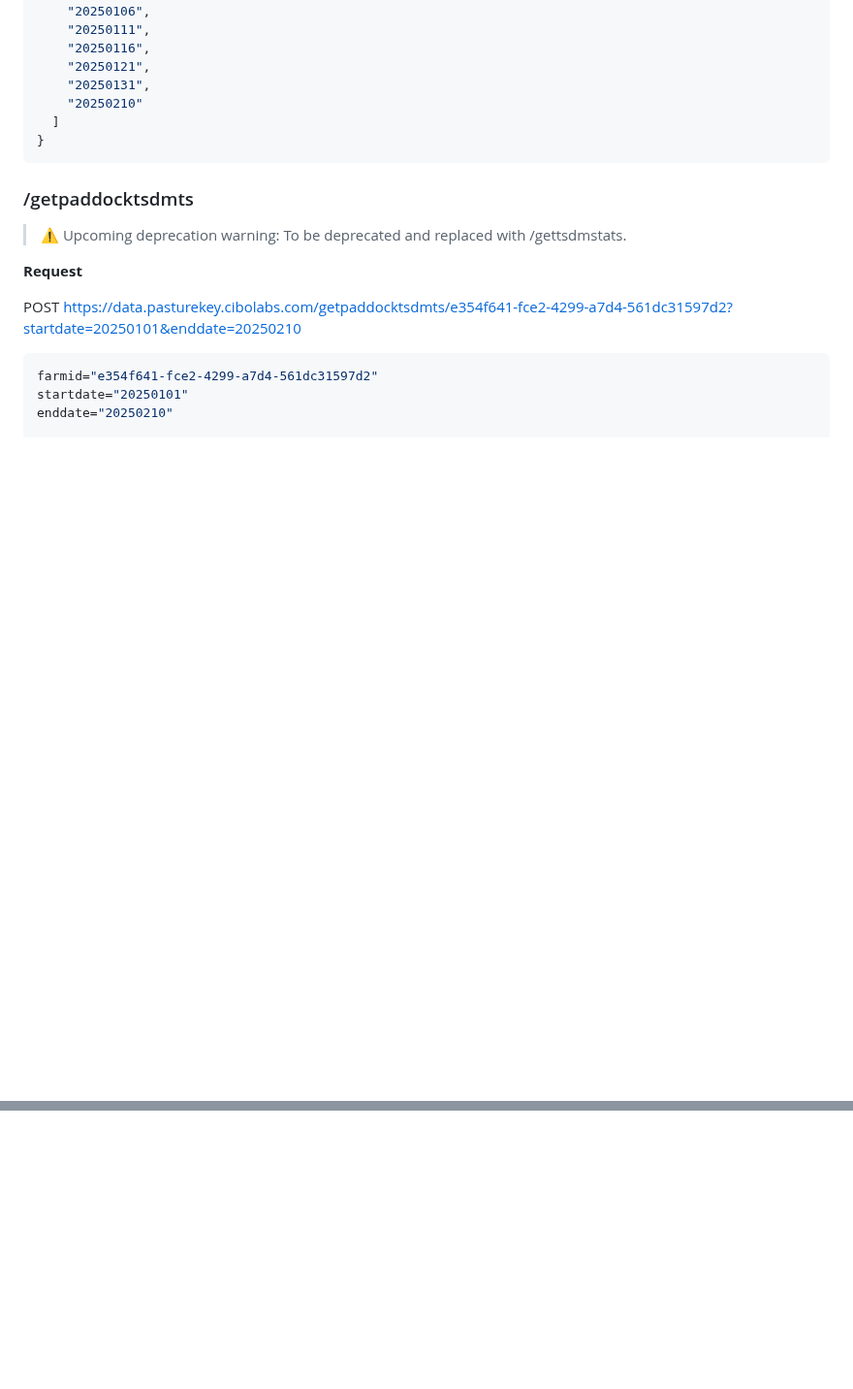
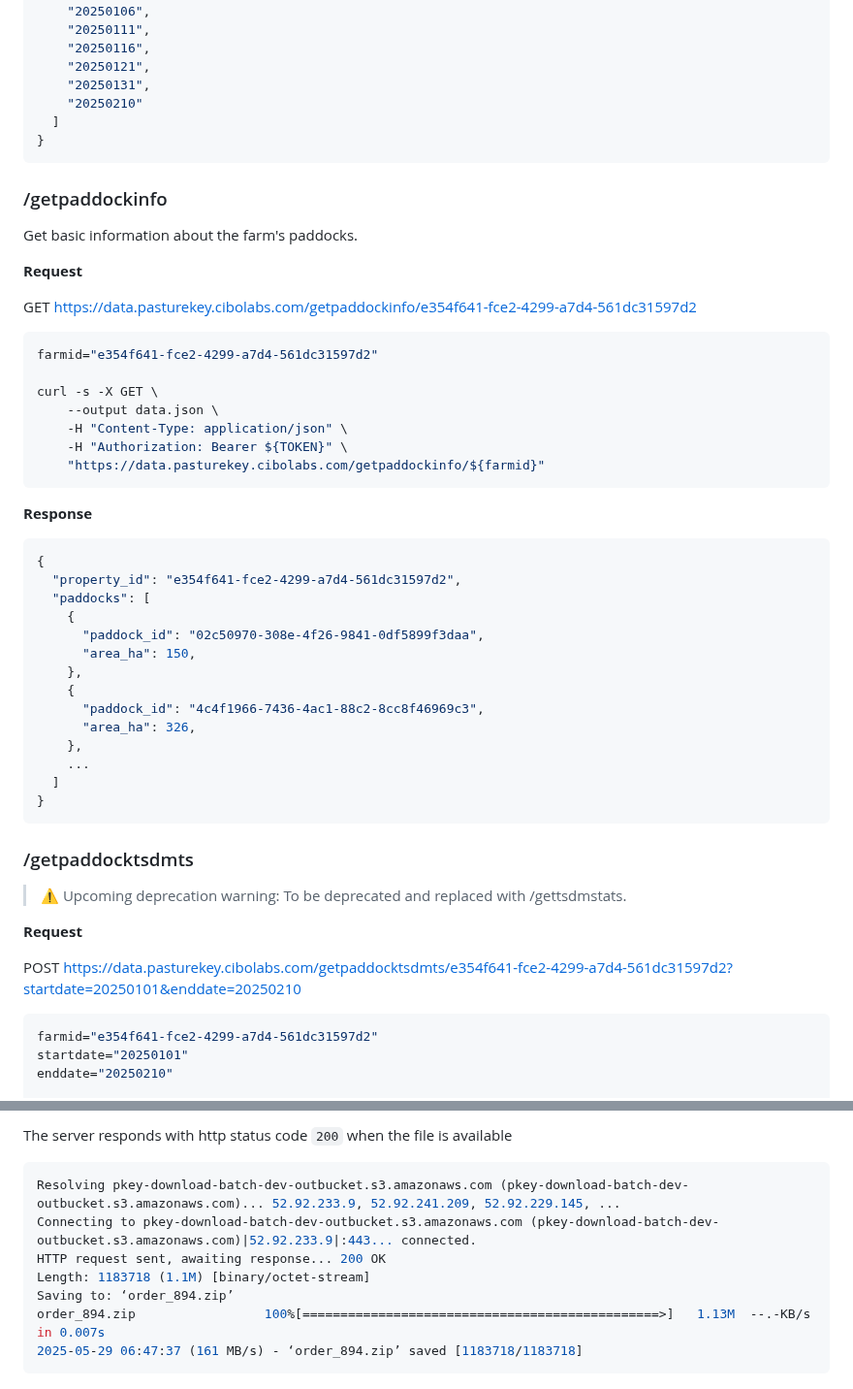
Before and after one commit to cibolabs/api-docs, a Markdown page: pasturekey.md, 2 parts joined by grey strips. Shown at 97% size. Drawn GitHub-style; blank space fills up the shorter version.

Commit message:
Add docs for the pkey download data endpoint.

````diff
--- a/pasturekey.md
+++ b/pasturekey.md
@@ -43,6 +43,43 @@ curl -s -X GET \
     "20250121",
     "20250131",
     "20250210"
+  ]
+}
+```
+
+### /getpaddockinfo
+
+Get basic information about the farm's paddocks.
+
+**Request**
+
+GET https://data.pasturekey.cibolabs.com/getpaddockinfo/e354f641-fce2-4299-a7d4-561dc31597d2
+
+```bash
+farmid="e354f641-fce2-4299-a7d4-561dc31597d2"
+
+curl -s -X GET \
+    --output data.json \
+    -H "Content-Type: application/json" \
+    -H "Authorization: Bearer ${TOKEN}" \
+    "https://data.pasturekey.cibolabs.com/getpaddockinfo/${farmid}"
+```
+
+**Response**
+
+```json
+{
+  "property_id": "e354f641-fce2-4299-a7d4-561dc31597d2",
+  "paddocks": [
+    {
+      "paddock_id": "02c50970-308e-4f26-9841-0df5899f3daa",
+      "area_ha": 150,
+    },
+    {
+      "paddock_id": "4c4f1966-7436-4ac1-88c2-8cc8f46969c3",
+      "area_ha": 326,
+    },
+    ...
   ]
 }
 ```
@@ -402,0 +523,11 @@ Notes:
+The server responds with http status code `200` when the file is available
+
+```bash
+Resolving pkey-download-batch-dev-outbucket.s3.amazonaws.com (pkey-download-batch-dev-outbucket.s3.amazonaws.com)... 52.92.233.9, 52.92.241.209, 52.92.229.145, ...
+Connecting to pkey-download-batch-dev-outbucket.s3.amazonaws.com (pkey-download-batch-dev-outbucket.s3.amazonaws.com)|52.92.233.9|:443... connected.
+HTTP request sent, awaiting response... 200 OK
+Length: 1183718 (1.1M) [binary/octet-stream]
+Saving to: ‘order_894.zip’
+order_894.zip                 100%[===============================================>]   1.13M  --.-KB/s    in 0.007s
+2025-05-29 06:47:37 (161 MB/s) - ‘order_894.zip’ saved [1183718/1183718]
+```
````
Also changed, not shown: other parts of pasturekey.md (+83 -0 lines).
